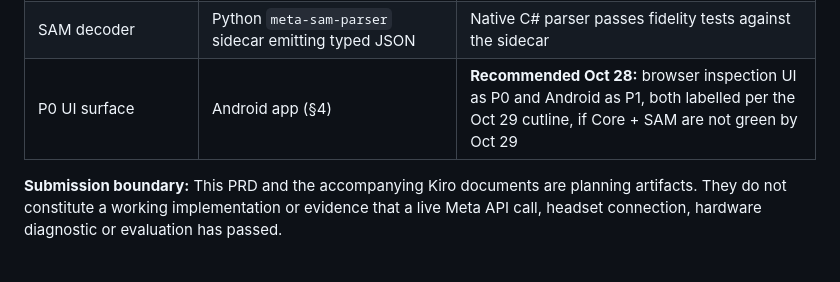
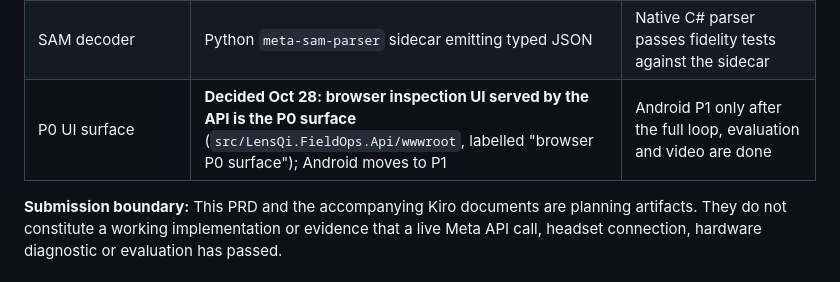
Before and after one commit to Telli/lensqi-fieldops, a Markdown page: PRD.md, the part around the change. Rendered like a GitHub page.

```diff
--- a/PRD.md
+++ b/PRD.md
@@ -700,6 +700,6 @@ Keep the workflow stage (`InspectionStage`) distinct from verification provenanc
 | Spatial coordinates | No per-component world coordinates in P0 | Calibrated depth/pose with measured uncertainty |
 | Historical LensIQ dependency | None | Never a prerequisite for this public repo |
 | SAM decoder | Python `meta-sam-parser` sidecar emitting typed JSON | Native C# parser passes fidelity tests against the sidecar |
-| P0 UI surface | Android app (§4) | **Recommended Oct 28:** browser inspection UI as P0 and Android as P1, both labelled per the Oct 29 cutline, if Core + SAM are not green by Oct 29 |
+| P0 UI surface | **Decided Oct 28: browser inspection UI served by the API is the P0 surface** (`src/LensQi.FieldOps.Api/wwwroot`, labelled "browser P0 surface"); Android moves to P1 | Android P1 only after the full loop, evaluation and video are done |
 
 **Submission boundary:** This PRD and the accompanying Kiro documents are planning artifacts. They do not constitute a working implementation or evidence that a live Meta API call, headset connection, hardware diagnostic or evaluation has passed.
```
Also changed, not shown: README.md (+5 -1 lines), docs/HACKATHON_CONTRIBUTIONS.md (+1 -1 lines), docs/evidence/ui/01-muse-assessment.jpg (added), docs/evidence/ui/02-fake-fix-rejected.jpg (added), docs/evidence/ui/03-verified-and-receipt-pass.jpg (added), 8 other files.
